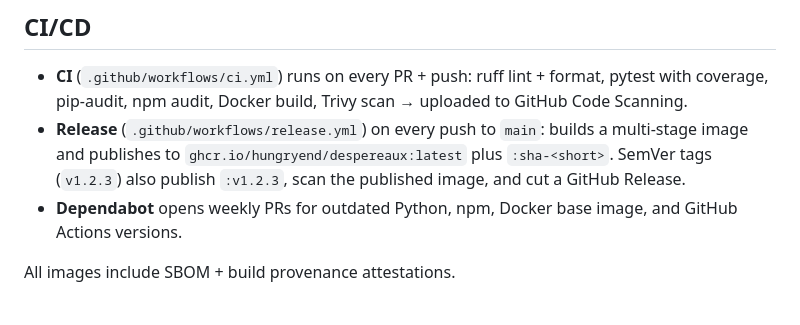
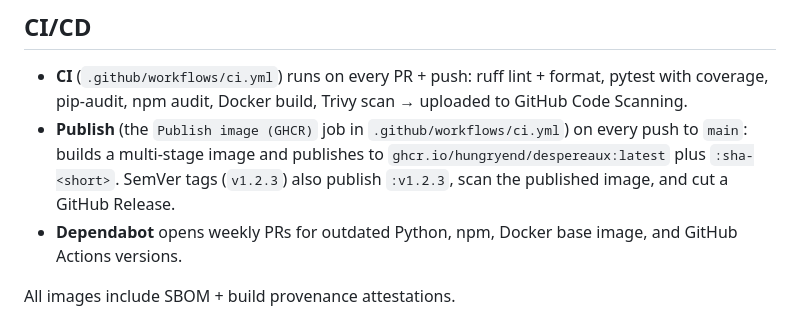
Before and after one commit to hungryend/despereaux, a Markdown page: README.md, the part around one of its changes. Drawn GitHub-style.

```diff
--- a/README.md
+++ b/README.md
@@ -273,7 +273,7 @@ Requires Python 3.12+, Node 22+, and Calibre on the host PATH for MOBI/AZW conve
 ## CI/CD
 
 - **CI** (`.github/workflows/ci.yml`) runs on every PR + push: ruff lint + format, pytest with coverage, pip-audit, npm audit, Docker build, Trivy scan → uploaded to GitHub Code Scanning.
-- **Release** (`.github/workflows/release.yml`) on every push to `main`: builds a multi-stage image and publishes to `ghcr.io/hungryend/despereaux:latest` plus `:sha-<short>`. SemVer tags (`v1.2.3`) also publish `:v1.2.3`, scan the published image, and cut a GitHub Release.
+- **Publish** (the `Publish image (GHCR)` job in `.github/workflows/ci.yml`) on every push to `main`: builds a multi-stage image and publishes to `ghcr.io/hungryend/despereaux:latest` plus `:sha-<short>`. SemVer tags (`v1.2.3`) also publish `:v1.2.3`, scan the published image, and cut a GitHub Release.
 - **Dependabot** opens weekly PRs for outdated Python, npm, Docker base image, and GitHub Actions versions.
 
 All images include SBOM + build provenance attestations.
```
Also changed, not shown: other parts of README.md (+1 -1 lines).
